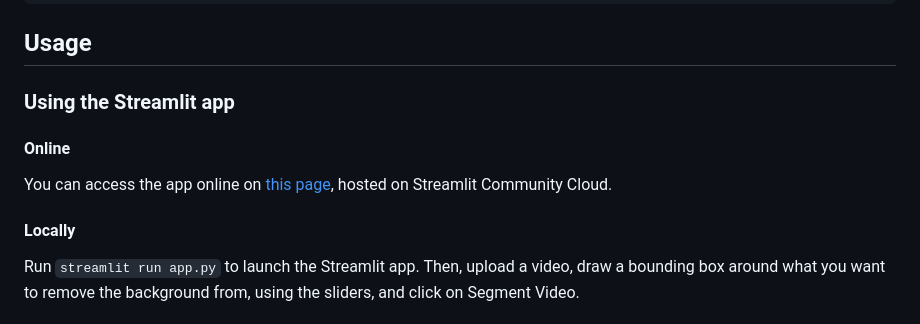
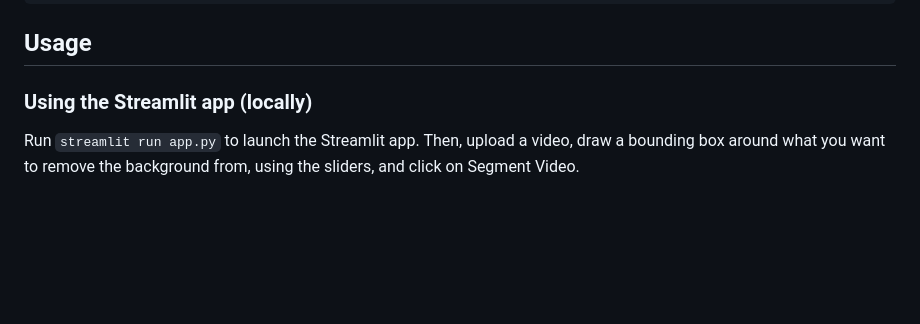
Before and after one commit to killian31/VideoBackgroundRemoval, a Markdown page: README.md, the part around the change printed below. Drawn GitHub-style; blank space fills up the shorter version.

```diff
--- a/README.md
+++ b/README.md
@@ -45,15 +44,7 @@ pip install -r requirements.txt --upgrade
 
 ## Usage
 
-### Using the Streamlit app
-
-#### Online
-
-You can access the app online on
-[this page](https://video-background-removal.streamlit.app), hosted on Streamlit
-Community Cloud.
-
-#### Locally
+### Using the Streamlit app (locally)
 
 Run `streamlit run app.py` to launch the Streamlit app. Then, upload a video, draw a
 bounding box around what you want to remove the background from, using the sliders,
```
Also changed, not shown: other parts of README.md (+0 -1 lines).
